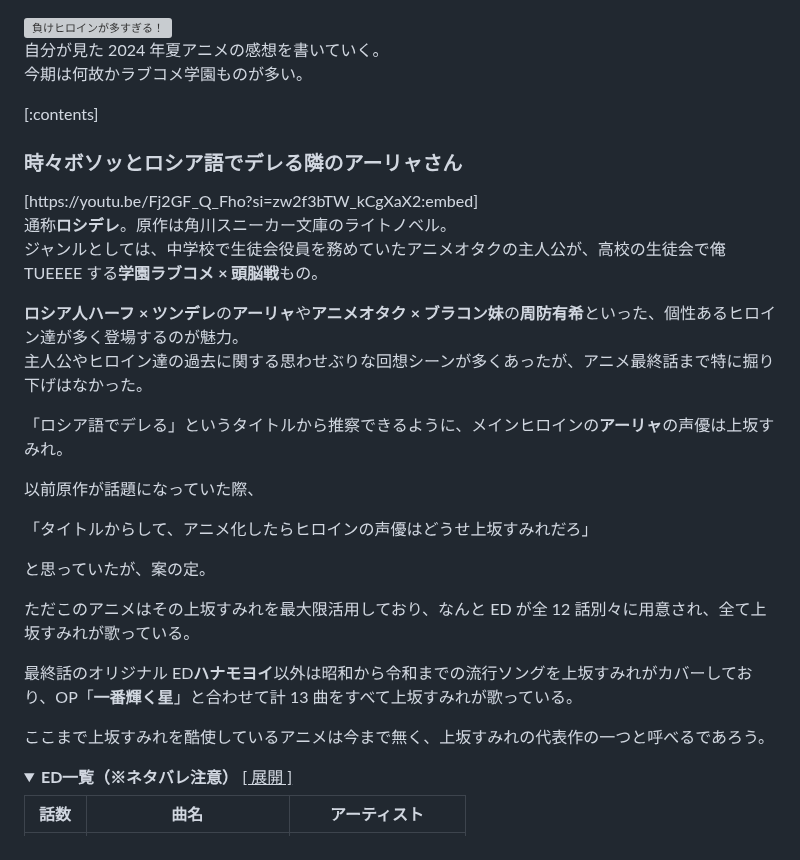
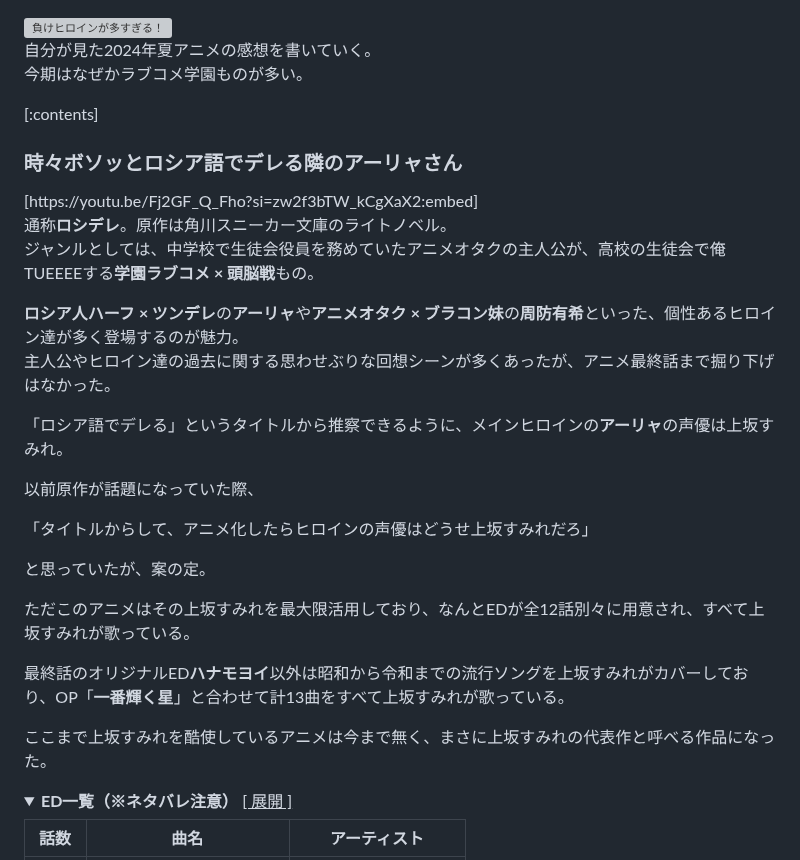
Before and after one commit to Luarce/BlogContents, a Markdown page: posts/anime-reviews/anime-reviews_2024_summer.md, the part around one of its changes. Drawn GitHub-style; folded sections open; grey boxes are pictures that could not be loaded.

```diff
--- a/posts/anime-reviews/anime-reviews_2024_summer.md
+++ b/posts/anime-reviews/anime-reviews_2024_summer.md
@@ -1,7 +1,7 @@
 <img class="thumbnail" src="https://raw.githubusercontent.com/Luarce/hatenablog-contents/main/assets/images/anime-reviews/makeine_title.png" alt="負けヒロインが多すぎる！">
 
-自分が見た 2024 年夏アニメの感想を書いていく。
-今期は何故かラブコメ学園ものが多い。
+自分が見た2024年夏アニメの感想を書いていく。
+今期はなぜかラブコメ学園ものが多い。
 
 [:contents]
 
@@ -12,10 +12,10 @@
 </div>
 
 通称**ロシデレ**。原作は角川スニーカー文庫のライトノベル。
-ジャンルとしては、中学校で生徒会役員を務めていたアニメオタクの主人公が、高校の生徒会で俺 TUEEEE する**学園ラブコメ × 頭脳戦**もの。
+ジャンルとしては、中学校で生徒会役員を務めていたアニメオタクの主人公が、高校の生徒会で俺TUEEEEする**学園ラブコメ × 頭脳戦**もの。
 
 **ロシア人ハーフ × ツンデレ**の**アーリャ**や**アニメオタク × ブラコン妹**の**周防有希**といった、個性あるヒロイン達が多く登場するのが魅力。
-主人公やヒロイン達の過去に関する思わせぶりな回想シーンが多くあったが、アニメ最終話まで特に掘り下げはなかった。
+主人公やヒロイン達の過去に関する思わせぶりな回想シーンが多くあったが、アニメ最終話まで掘り下げはなかった。
 
 「ロシア語でデレる」というタイトルから推察できるように、メインヒロインの**アーリャ**の声優は上坂すみれ。
 
@@ -25,11 +25,11 @@
 
 と思っていたが、案の定。
 
-ただこのアニメはその上坂すみれを最大限活用しており、なんと ED が全 12 話別々に用意され、全て上坂すみれが歌っている。
+ただこのアニメはその上坂すみれを最大限活用しており、なんとEDが全12話別々に用意され、すべて上坂すみれが歌っている。
 
-最終話のオリジナル ED**ハナモヨイ**以外は昭和から令和までの流行ソングを上坂すみれがカバーしており、OP「**一番輝く星**」と合わせて計 13 曲をすべて上坂すみれが歌っている。
+最終話のオリジナルED**ハナモヨイ**以外は昭和から令和までの流行ソングを上坂すみれがカバーしており、OP「**一番輝く星**」と合わせて計13曲をすべて上坂すみれが歌っている。
 
-ここまで上坂すみれを酷使しているアニメは今まで無く、上坂すみれの代表作の一つと呼べるであろう。
+ここまで上坂すみれを酷使しているアニメは今まで無く、まさに上坂すみれの代表作と呼べる作品になった。
 
 <details class="spoiler_details">
     <summary>
```
Also changed, not shown: other parts of posts/anime-reviews/anime-reviews_2024_summer.md (+18 -18 lines).
